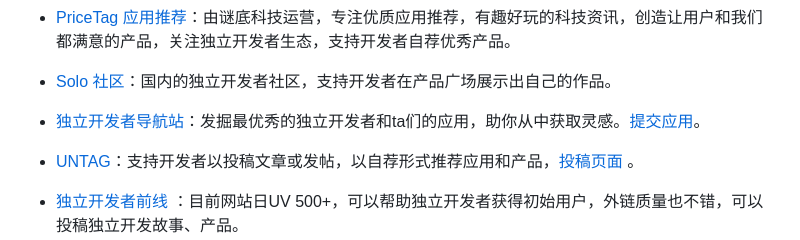
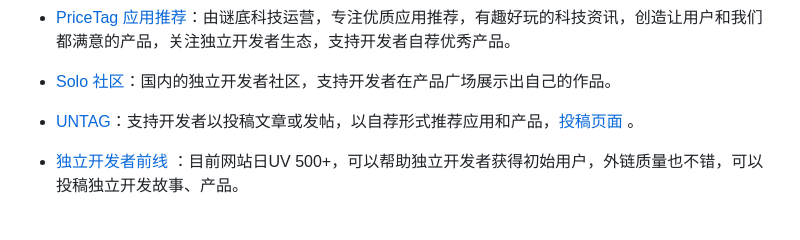
Before and after one commit to naxiaoduo/1000UserGuide, a Markdown page: README.md, the part around the change. Rendered like a GitHub page; blank space fills up the shorter version.

Commit message:
独立开发者导航站已失效，删除了
独立开发者导航站已失效，删除了哈

```diff
--- a/README.md
+++ b/README.md
@@ -242,8 +242,6 @@
  - [PriceTag 应用推荐](https://weibo.com/u/6087949803 )：由谜底科技运营，专注优质应用推荐，有趣好玩的科技资讯，创造让用户和我们都满意的产品，关注独立开发者生态，支持开发者自荐优秀产品。
 
  - [Solo 社区](https://solo.xin/product )：国内的独立开发者社区，支持开发者在产品广场展示出自己的作品。
-
- - [独立开发者导航站](https://www.indiehackers.site/ )：发掘最优秀的独立开发者和ta们的应用，助你从中获取灵感。[提交应用](https://www.indiehackers.site/zh/apptype/new )。
 
  - [UNTAG](https://utgd.net/ )：支持开发者以投稿文章或发帖，以自荐形式推荐应用和产品，[投稿页面](https://utgd.net/submission ) 。
 
```
